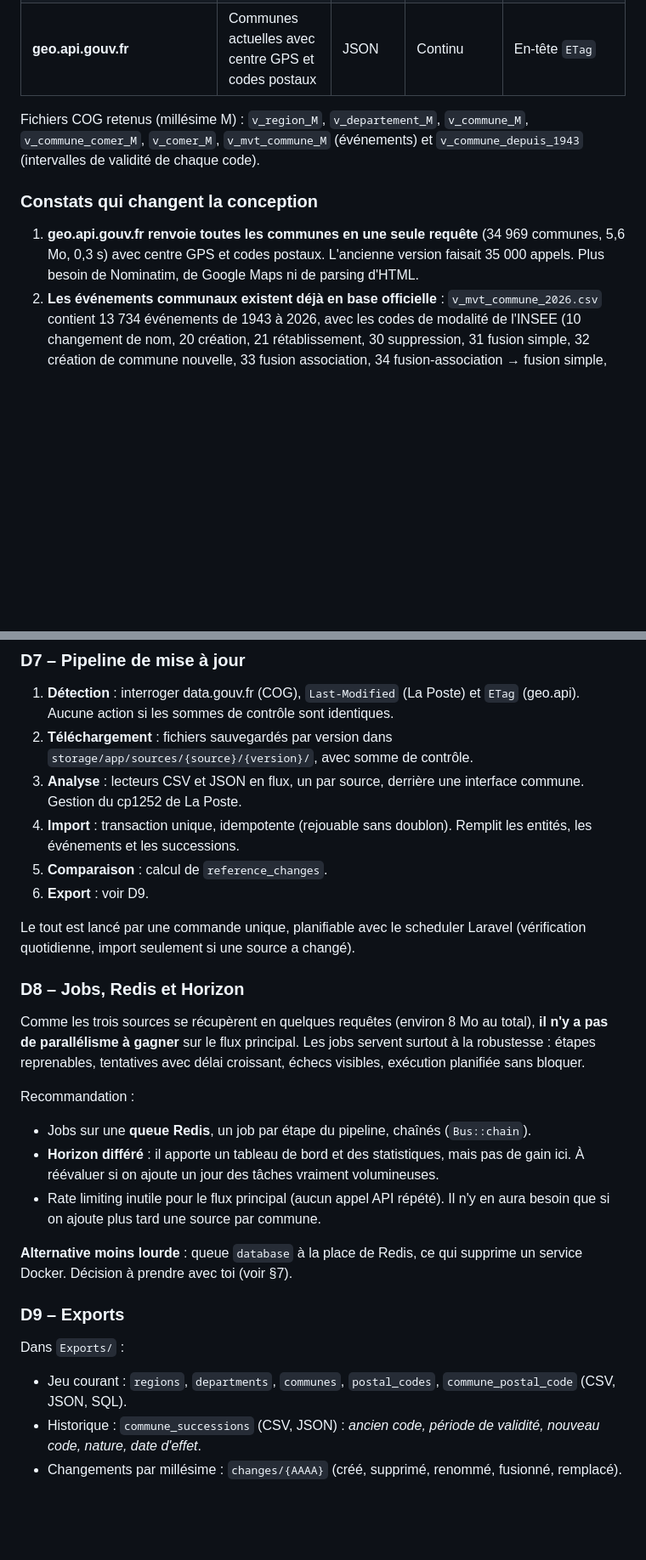
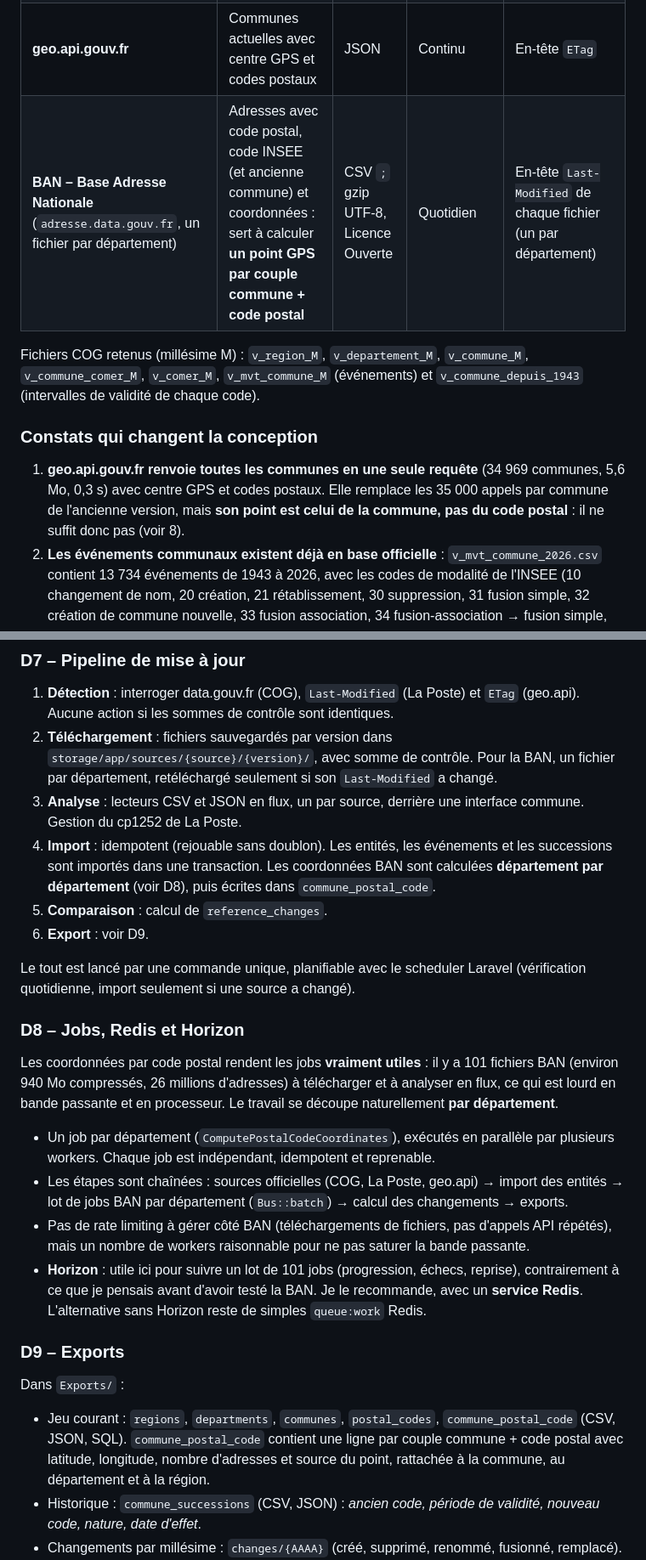
Before and after one commit to Stanislas-Poisson/French-zip-code, a Markdown page: docs/architecture.md, 2 parts joined by grey strips. Shown at 85% size. Drawn GitHub-style; blank space fills up the shorter version.

```diff
--- a/docs/architecture.md
+++ b/docs/architecture.md
@@ -16,12 +16,13 @@ Ce document décrit les décisions prises pour la refonte de French-zip-code. Il
 | **INSEE – COG** (data.gouv.fr, jeu `58c984b088ee386cdb1261f3`) | Régions, départements, communes, COM, **événements sur les communes depuis 1943** | CSV UTF-8 | Annuel (millésime 2026 publié le 24/02/2026) | Pas d'ETag ni de Last-Modified. Lire l'API data.gouv.fr du jeu : un nouveau millésime ajoute des ressources « Millésime AAAA » |
 | **La Poste – Base officielle des codes postaux** (`laposte-hexasmal`) | Lien commune ↔ code postal (39 192 lignes, 35 007 communes) | CSV `;` en **cp1252**, Licence Ouverte | Semestriel | En-tête `Last-Modified` et `dataUpdatedAt` de l'API data-fair |
 | **geo.api.gouv.fr** | Communes actuelles avec centre GPS et codes postaux | JSON | Continu | En-tête `ETag` |
+| **BAN – Base Adresse Nationale** (`adresse.data.gouv.fr`, un fichier par département) | Adresses avec code postal, code INSEE (et ancienne commune) et coordonnées : sert à calculer **un point GPS par couple commune + code postal** | CSV `;` gzip UTF-8, Licence Ouverte | Quotidien | En-tête `Last-Modified` de chaque fichier (un par département) |
 
 Fichiers COG retenus (millésime M) : `v_region_M`, `v_departement_M`, `v_commune_M`, `v_commune_comer_M`, `v_comer_M`, `v_mvt_commune_M` (événements) et `v_commune_depuis_1943` (intervalles de validité de chaque code).
 
 ### Constats qui changent la conception
 
-1. **geo.api.gouv.fr renvoie toutes les communes en une seule requête** (34 969 communes, 5,6 Mo, 0,3 s) avec centre GPS et codes postaux. L'ancienne version faisait 35 000 appels. Plus besoin de Nominatim, de Google Maps ni de parsing d'HTML.
+1. **geo.api.gouv.fr renvoie toutes les communes en une seule requête** (34 969 communes, 5,6 Mo, 0,3 s) avec centre GPS et codes postaux. Elle remplace les 35 000 appels par commune de l'ancienne version, mais **son point est celui de la commune, pas du code postal** : il ne suffit donc pas (voir 8).
 2. **Les événements communaux existent déjà en base officielle** : `v_mvt_commune_2026.csv` contient 13 734 événements de 1943 à 2026, avec les codes de modalité de l'INSEE (10 changement de nom, 20 création, 21 rétablissement, 30 suppression, 31 fusion simple, 32 création de commune nouvelle, 33 fusion association, 34 fusion-association → fusion simple, 35 suppression de commune déléguée, 41 changement de code (département), 50 changement de code (chef-lieu), 70 à 72 communes déléguées). Pour les communes, **l'historique n'a pas à être reconstruit par comparaison**.
 3. **Un code INSEE peut changer de sens dans le temps.** Cas Saint-Florent-des-Bois : au 2016-01-01, la commune nouvelle « Rives de l'Yon » a repris le code **85213**, qui était celui de Saint-Florent-des-Bois, et Chaillé-sous-les-Ormeaux (85043) a été absorbée. Le code 85213 existe toujours, mais désigne une autre entité. Une table `ancien code → nouveau code` ne suffit donc pas : il faut raisonner en **(code, date)**.
 4. **L'INSEE ne publie aucun événement pour les départements, les régions ni les codes postaux.** Leur suivi se fait par comparaison entre deux instantanés (voir §5.3). Il est moins fiable et ne commence qu'à notre premier import.
@@ -80,9 +91,9 @@ Pas d'événements officiels. À chaque import La Poste, comparer avec l'instant
 ### D7 – Pipeline de mise à jour
 
 1. **Détection** : interroger data.gouv.fr (COG), `Last-Modified` (La Poste) et `ETag` (geo.api). Aucune action si les sommes de contrôle sont identiques.
-2. **Téléchargement** : fichiers sauvegardés par version dans `storage/app/sources/{source}/{version}/`, avec somme de contrôle.
+2. **Téléchargement** : fichiers sauvegardés par version dans `storage/app/sources/{source}/{version}/`, avec somme de contrôle. Pour la BAN, un fichier par département, retéléchargé seulement si son `Last-Modified` a changé.
 3. **Analyse** : lecteurs CSV et JSON en flux, un par source, derrière une interface commune. Gestion du cp1252 de La Poste.
-4. **Import** : transaction unique, idempotente (rejouable sans doublon). Remplit les entités, les événements et les successions.
+4. **Import** : idempotent (rejouable sans doublon). Les entités, les événements et les successions sont importés dans une transaction. Les coordonnées BAN sont calculées **département par département** (voir D8), puis écrites dans `commune_postal_code`.
 5. **Comparaison** : calcul de `reference_changes`.
 6. **Export** : voir D9.
 
@@ -90,21 +101,18 @@ Le tout est lancé par une commande unique, planifiable avec le scheduler Larave
 
 ### D8 – Jobs, Redis et Horizon
 
-Comme les trois sources se récupèrent en quelques requêtes (environ 8 Mo au total), **il n'y a pas de parallélisme à gagner** sur le flux principal. Les jobs servent surtout à la robustesse : étapes reprenables, tentatives avec délai croissant, échecs visibles, exécution planifiée sans bloquer.
+Les coordonnées par code postal rendent les jobs **vraiment utiles** : il y a 101 fichiers BAN (environ 940 Mo compressés, 26 millions d'adresses) à télécharger et à analyser en flux, ce qui est lourd en bande passante et en processeur. Le travail se découpe naturellement **par département**.
 
-Recommandation :
-
-- Jobs sur une **queue Redis**, un job par étape du pipeline, chaînés (`Bus::chain`).
-- **Horizon différé** : il apporte un tableau de bord et des statistiques, mais pas de gain ici. À réévaluer si on ajoute un jour des tâches vraiment volumineuses.
-- Rate limiting inutile pour le flux principal (aucun appel API répété). Il n'y en aura besoin que si on ajoute plus tard une source par commune.
-
-**Alternative moins lourde** : queue `database` à la place de Redis, ce qui supprime un service Docker. Décision à prendre avec toi (voir §7).
+- Un job par département (`ComputePostalCodeCoordinates`), exécutés en parallèle par plusieurs workers. Chaque job est indépendant, idempotent et reprenable.
+- Les étapes sont chaînées : sources officielles (COG, La Poste, geo.api) → import des entités → lot de jobs BAN par département (`Bus::batch`) → calcul des changements → exports.
+- Pas de rate limiting à gérer côté BAN (téléchargements de fichiers, pas d'appels API répétés), mais un nombre de workers raisonnable pour ne pas saturer la bande passante.
+- **Horizon** : utile ici pour suivre un lot de 101 jobs (progression, échecs, reprise), contrairement à ce que je pensais avant d'avoir testé la BAN. Je le recommande, avec un **service Redis**. L'alternative sans Horizon reste de simples `queue:work` Redis.
 
 ### D9 – Exports
 
 Dans `Exports/` :
 
-- Jeu courant : `regions`, `departments`, `communes`, `postal_codes`, `commune_postal_code` (CSV, JSON, SQL).
+- Jeu courant : `regions`, `departments`, `communes`, `postal_codes`, `commune_postal_code` (CSV, JSON, SQL). `commune_postal_code` contient une ligne par couple commune + code postal avec latitude, longitude, nombre d'adresses et source du point, rattachée à la commune, au département et à la région.
 - Historique : `commune_successions` (CSV, JSON) : *ancien code, période de validité, nouveau code, nature, date d'effet*.
 - Changements par millésime : `changes/{AAAA}` (créé, supprimé, renommé, fusionné, remplacé).
 - Changements de codes postaux : `postal_code_changes` (CSV, JSON).
```
Also changed, not shown: other parts of docs/architecture.md (+28 -14 lines).
